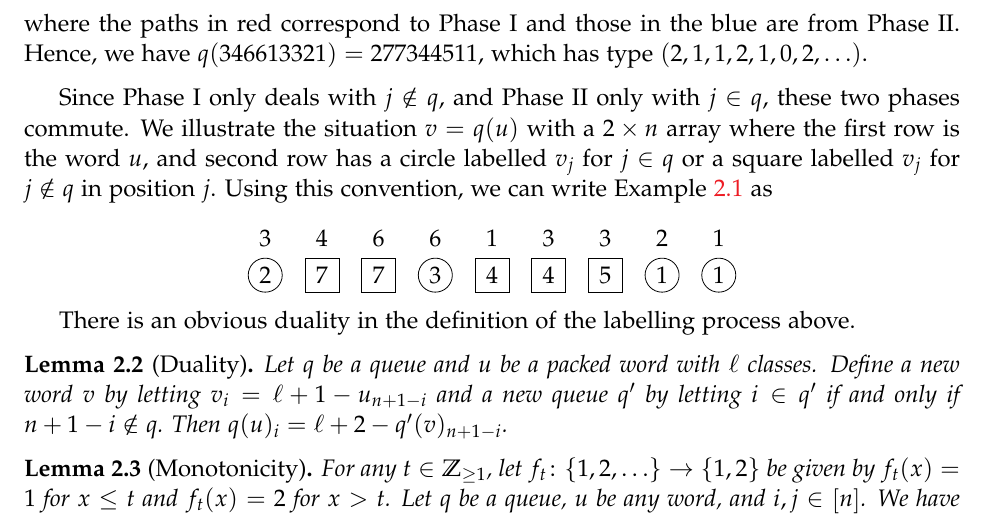
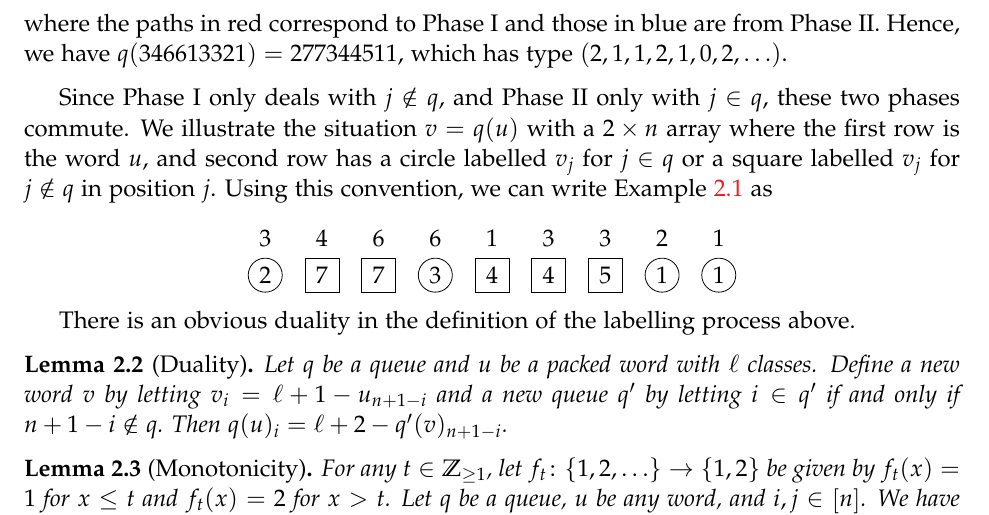
Before and after one commit to darijgr/schur-mlq, a LaTeX document (FPSAC/aas.tex): part of page 4 of 11, cut so that both start at the same text. Compiled offline with pdfLaTeX.

Commit message:
trivial corr

```diff
--- a/FPSAC/aas.tex
+++ b/FPSAC/aas.tex
@@ -382,7 +382,7 @@ and whose middle row represents the set $q$ by balls in the positions of its ele
 \draw[->,blue] (q1) -- (t1);
 \end{tikzpicture}
 \]
-where the paths in red correspond to Phase I and those in the blue are from Phase II. Hence, we have $q(346613321) = 277344511$, which has type $(2,1,1,2,1,0,2,\ldots)$.
+where the paths in red correspond to Phase I and those in blue are from Phase II. Hence, we have $q(346613321) = 277344511$, which has type $(2,1,1,2,1,0,2,\ldots)$.
 \end{example}
 
 Since Phase I only deals with $j \notin q$, and Phase II only with $j\in q$, these two phases commute.
```
Also changed, not shown: mlqs.tex (+1 -1 lines).
